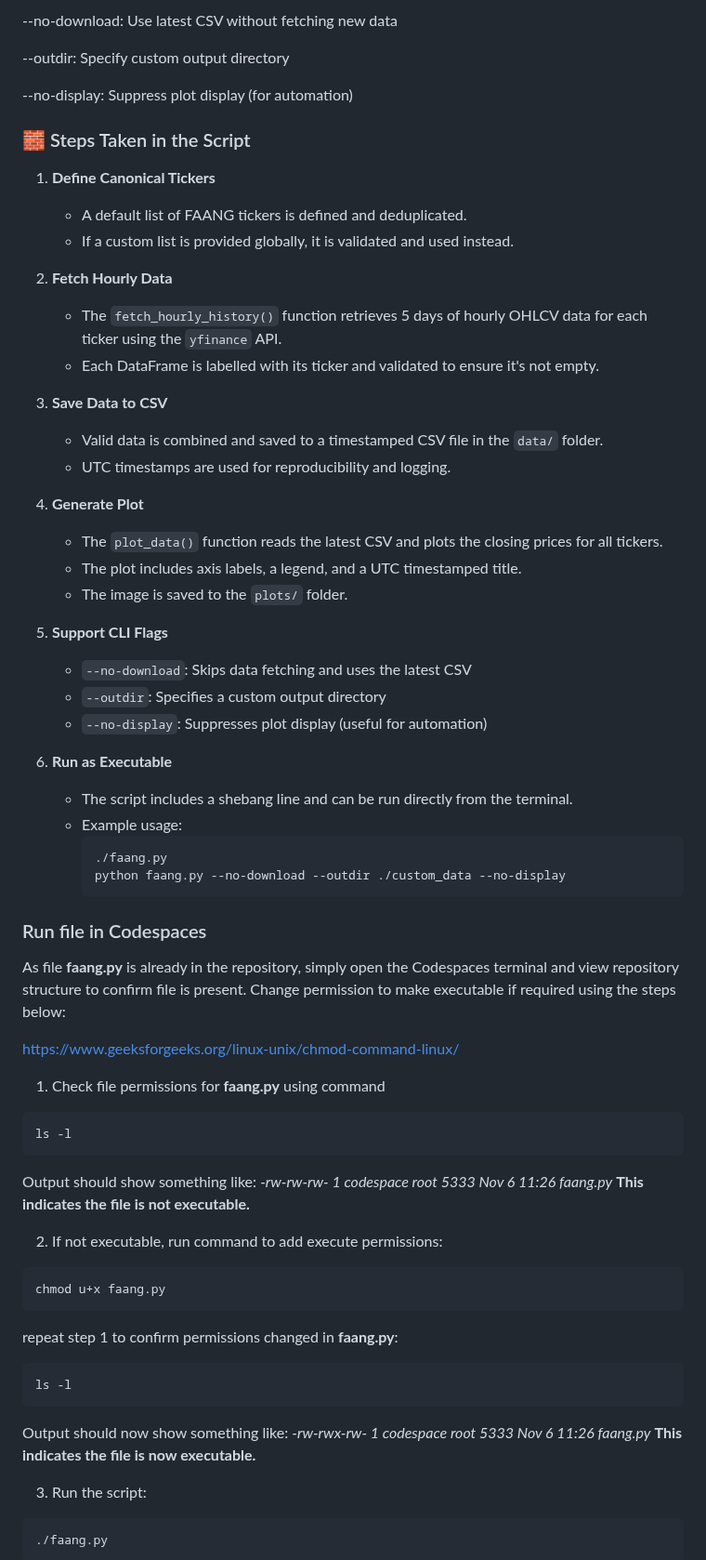
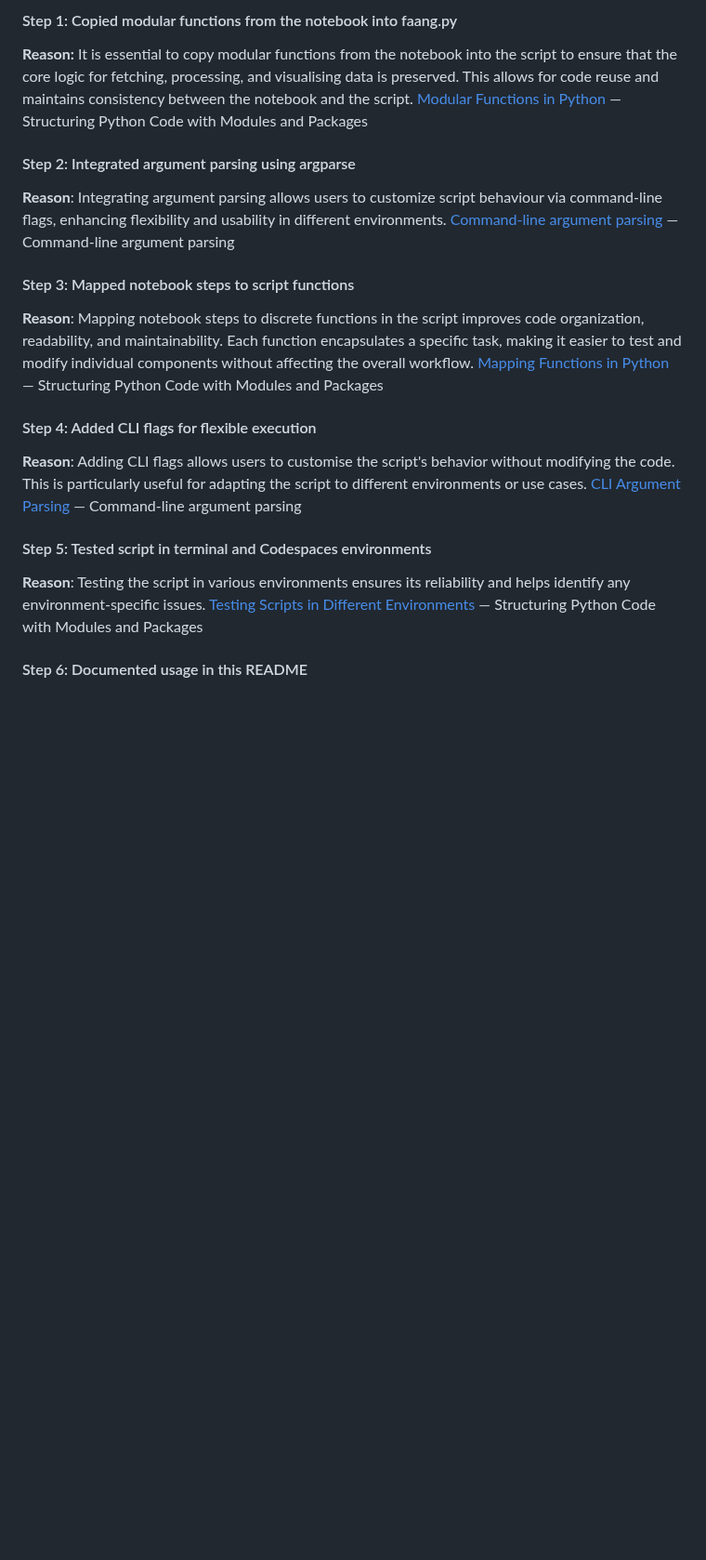
Before and after one commit to ECronin1973/computer_infrastructure, a Markdown page: README.md, the part around one of its changes. Shown at 93% size. Rendered like a GitHub page; blank space fills up the shorter version.

Commit message:
README updated in line with feedback received from instructor 07.11.2025

````diff
--- a/README.md
+++ b/README.md
@@ -137,73 +191,28 @@ This script automates the process of downloading and visualising hourly stock da
 
---no-download: Use latest CSV without fetching new data
+#### Step 1: Copied modular functions from the notebook into faang.py
 
---outdir: Specify custom output directory
+**Reason:**  It is essential to copy modular functions from the notebook into the script to ensure that the core logic for fetching, processing, and visualising data is preserved. This allows for code reuse and maintains consistency between the notebook and the script.
+[Modular Functions in Python](https://realpython.com/python-modules-packages/) — Structuring Python Code with Modules and Packages
 
---no-display: Suppress plot display (for automation)
+#### Step 2: Integrated argument parsing using argparse
 
-### 🧱 Steps Taken in the Script
+**Reason**:  Integrating argument parsing allows users to customize script behaviour via command-line flags, enhancing flexibility and usability in different environments.
+[Command-line argument parsing](https://docs.python.org/3/library/argparse.html) — Command-line argument parsing
 
-1. **Define Canonical Tickers**
-   - A default list of FAANG tickers is defined and deduplicated.
-   - If a custom list is provided globally, it is validated and used instead.
+#### Step 3: Mapped notebook steps to script functions
 
-2. **Fetch Hourly Data**
-   - The `fetch_hourly_history()` function retrieves 5 days of hourly OHLCV data for each ticker using the `yfinance` API.
-   - Each DataFrame is labelled with its ticker and validated to ensure it's not empty.
+**Reason**:  Mapping notebook steps to discrete functions in the script improves code organization, readability, and maintainability. Each function encapsulates a specific task, making it easier to test and modify individual components without affecting the overall workflow.
+[Mapping Functions in Python](https://realpython.com/python-modules-packages/) — Structuring Python Code with Modules and Packages
 
-3. **Save Data to CSV**
-   - Valid data is combined and saved to a timestamped CSV file in the `data/` folder.
-   - UTC timestamps are used for reproducibility and logging.
+#### Step 4: Added CLI flags for flexible execution
 
-4. **Generate Plot**
-   - The `plot_data()` function reads the latest CSV and plots the closing prices for all tickers.
-   - The plot includes axis labels, a legend, and a UTC timestamped title.
-   - The image is saved to the `plots/` folder.
+**Reason**:  Adding CLI flags allows users to customise the script's behavior without modifying the code. This is particularly useful for adapting the script to different environments or use cases.
+[CLI Argument Parsing](https://docs.python.org/3/library/argparse.html) — Command-line argument parsing
 
-5. **Support CLI Flags**
-   - `--no-download`: Skips data fetching and uses the latest CSV
-   - `--outdir`: Specifies a custom output directory
-   - `--no-display`: Suppresses plot display (useful for automation)
+#### Step 5: Tested script in terminal and Codespaces environments
 
-6. **Run as Executable**
-   - The script includes a shebang line and can be run directly from the terminal.
-   - Example usage:
-     ```bash
-     ./faang.py
-     python faang.py --no-download --outdir ./custom_data --no-display
-     ```
+**Reason**:  Testing the script in various environments ensures its reliability and helps identify any environment-specific issues.
+[Testing Scripts in Different Environments](https://realpython.com/python-modules-packages/) — Structuring Python Code with Modules and Packages
 
-### Run file in Codespaces
+#### Step 6: Documented usage in this README
 
-As file **faang.py** is already in the repository, simply open the Codespaces terminal and view repository structure to confirm file is present.  Change permission to make executable if required using the steps below:
-
-https://www.geeksforgeeks.org/linux-unix/chmod-command-linux/
-
-1. Check file permissions for **faang.py** using command
-
-```bash
-ls -l
-```
-Output should show something like:
-*-rw-rw-rw-  1 codespace root 5333 Nov 6 11:26 faang.py*
-**This indicates the file is not executable.**
-
-
-2. If not executable, run command to add execute permissions:
-```bash
-chmod u+x faang.py
-```
-
-repeat step 1 to confirm permissions changed in **faang.py**:
-```bash
-ls -l
-```
-Output should now show something like:
-*-rw-rwx-rw-  1 codespace root 5333 Nov  6 11:26 faang.py*
-**This indicates the file is now executable.**
-
-3. Run the script:
-```bash
-./faang.py
-```
-
````
Also changed, not shown: other parts of README.md (+95 -74 lines), plots/20251107-161049.png (added), 2 other files.
